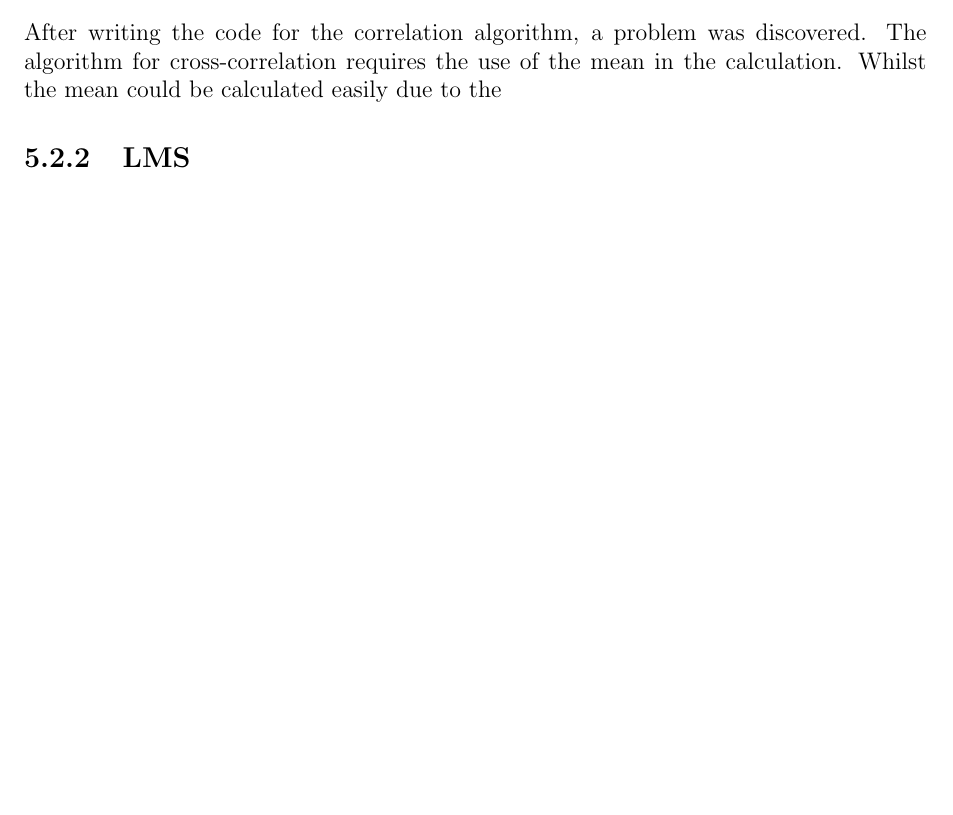
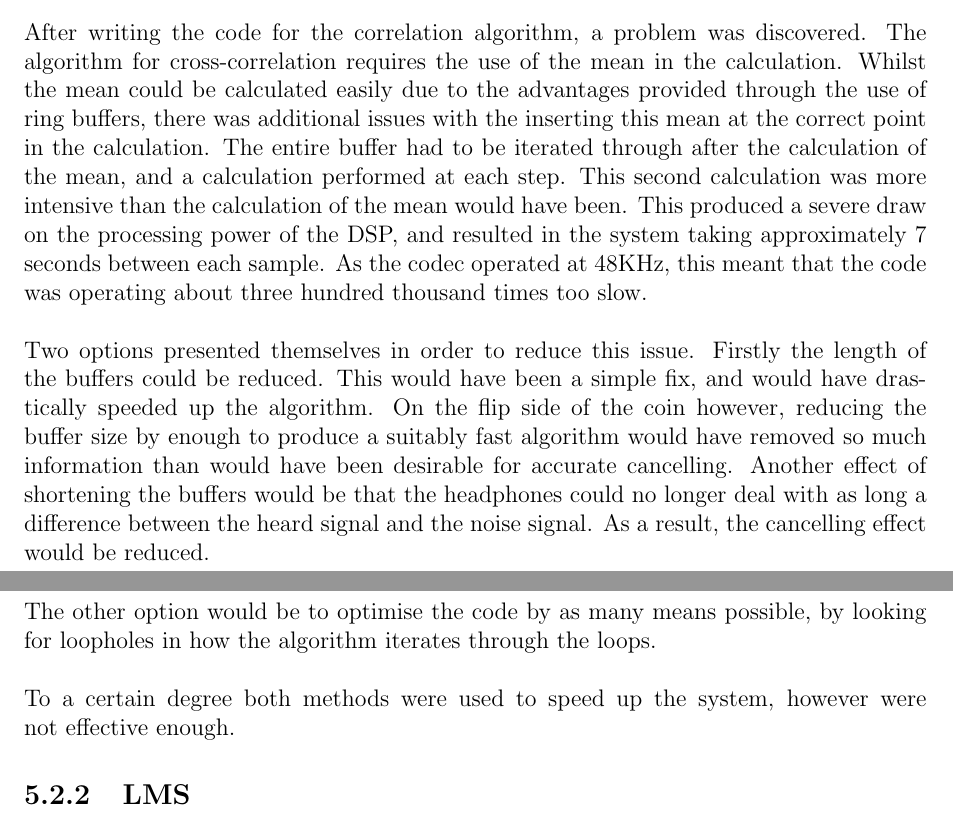
Before and after one commit to Scarzy/3YP-Noise-Cancelling-Headphones, a LaTeX thesis (reports/final_report/final.tex, which reads reports/final_report/softimple.tex): part of page 30 of 38 before the commit and two parts of pages 30 and 31 of 39 after it, the two joined at a grey line, cut so that both start at the same text, the shorter picture padded with empty space. Compiled offline with pdfLaTeX.

Commit message:
Add some details about implementing of the correlation algorithm

```diff
--- a/reports/final_report/softimple.tex
+++ b/reports/final_report/softimple.tex
@@ -68,6 +68,24 @@ However many of these libraries were incompatible with the data structures used
 
 After writing the code for the correlation algorithm, a problem was discovered.
 The algorithm for cross-correlation requires the use of the mean in the calculation.
-Whilst the mean could be calculated easily due to the
+Whilst the mean could be calculated easily due to the advantages provided through the use of ring buffers, there was additional issues with the inserting this mean at the correct point in the calculation.
+The entire buffer had to be iterated through after the calculation of the mean, and a calculation performed at each step.
+This second calculation was more intensive than the calculation of the mean would have been.
+This produced a severe draw on the processing power of the DSP, and resulted in the system taking approximately 7 seconds between each sample.
+As the codec operated at 48KHz, this meant that the code was operating about three hundred thousand times too slow.
+\\
+\\
+Two options presented themselves in order to reduce this issue.
+Firstly the length of the buffers could be reduced.
+This would have been a simple fix, and would have drastically speeded up the algorithm.
+On the flip side of the coin however, reducing the buffer size by enough to produce a suitably fast algorithm would have removed so much information than would have been desirable for accurate cancelling.
+Another effect of shortening the buffers would be that the headphones could no longer deal with as long a difference between the heard signal and the noise signal.
+As a result, the cancelling effect would be reduced.
+\\
+\\
+The other option would be to optimise the code by as many means possible, by looking for loopholes in how the algorithm iterates through the loops.
+\\
+\\
+To a certain degree both methods were used to speed up the system, however were not effective enough.
 
 \subsection{LMS}
```
